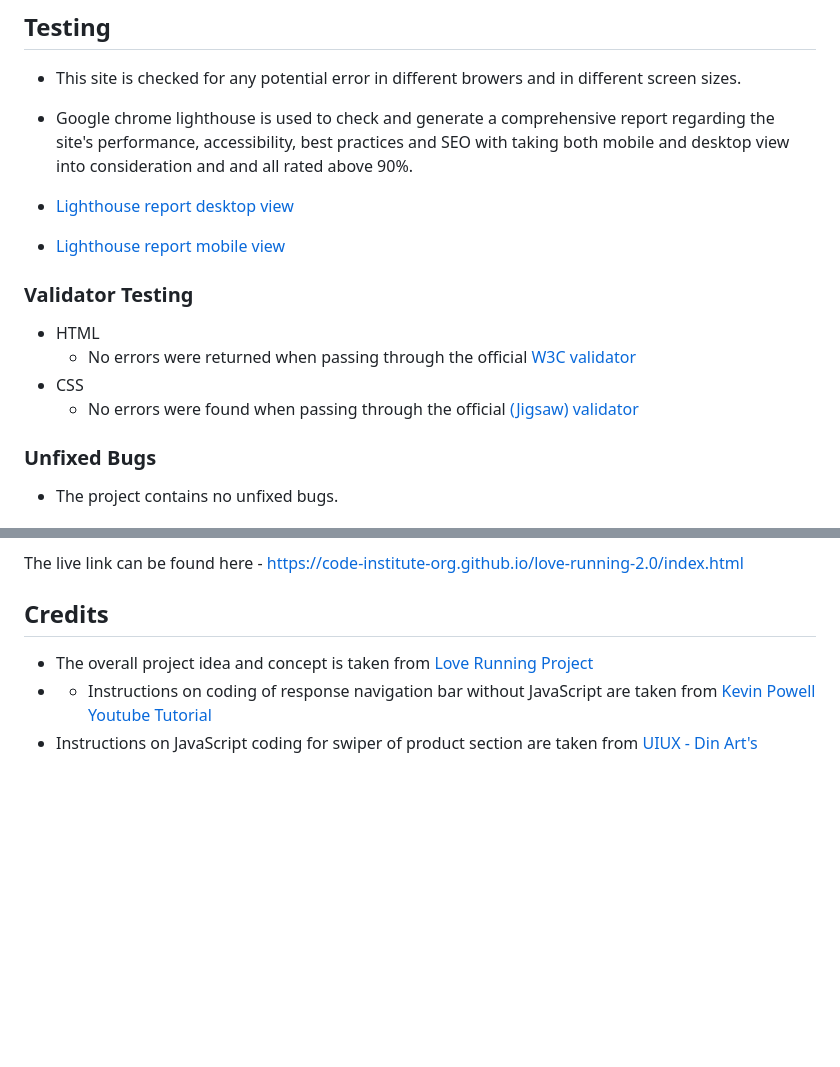
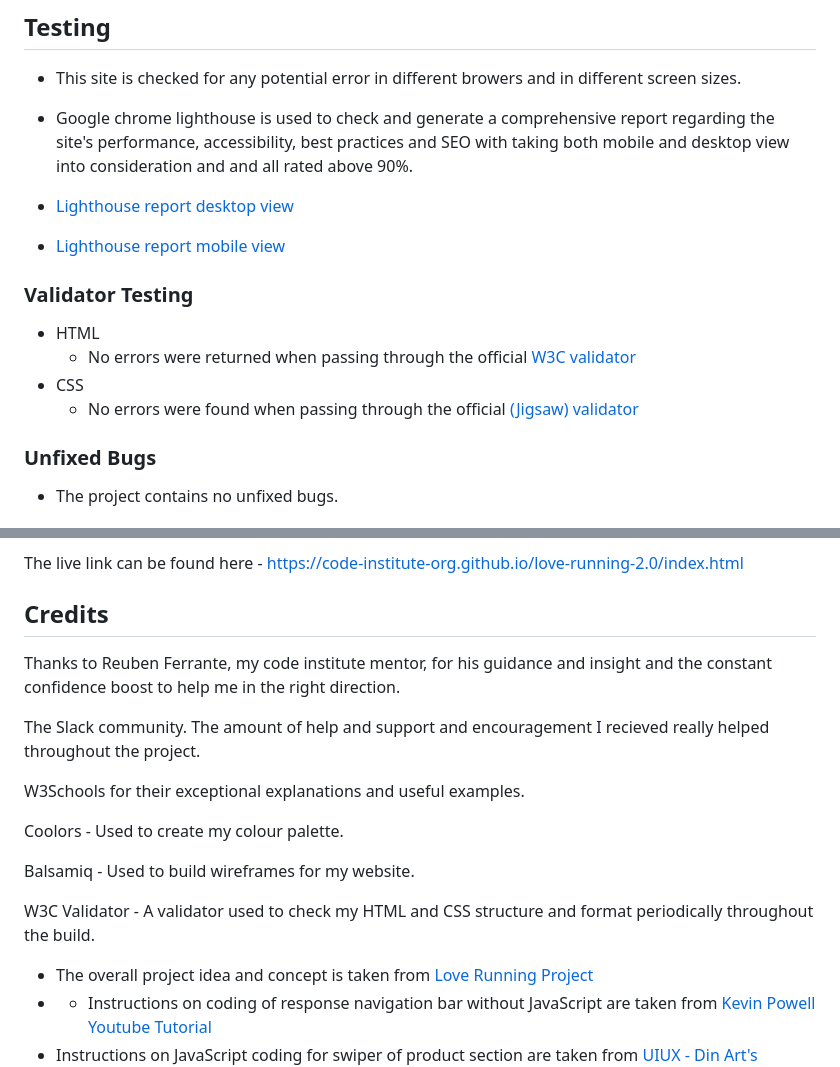
Before and after one commit to Ahmad-Hazrati/PP1, a Markdown page: README.md, 2 parts joined by grey strips. Rendered like a GitHub page; blank space fills up the shorter version.

Commit message:
docs: Update testing and validating testing sections to README

```diff
--- a/README.md
+++ b/README.md
@@ -79,5 +79,5 @@ This site is developed with the use of HTML and CSS with a minor coding of JavaS
 - CSS
-  - No errors were found when passing through the official [(Jigsaw) validator](/(Jigsaw)%20validator.mhtml)
+  - No errors were found when passing through the official [(Jigsaw) validator](assets/images/(Jigsaw)%20validator.png)
 
 ### Unfixed Bugs
 
@@ -97,6 +97,19 @@ The live link can be found here - https://code-institute-org.github.io/love-runn
 
 ## Credits
 
+Thanks to Reuben Ferrante, my code institute mentor, for his guidance and insight and the constant confidence boost to help me in the right direction.
+
+The Slack community. The amount of help and support and encouragement I recieved really helped throughout the project.
+
+W3Schools for their exceptional explanations and useful examples.
+
+Coolors - Used to create my colour palette.
+
+Balsamiq - Used to build wireframes for my website.
+
+W3C Validator - A validator used to check my HTML and CSS structure and format periodically throughout the build.
+
+
 - The overall project idea and concept is taken from [Love Running Project](https://github.com/Code-Institute-Solutions/love-running-2.0-sourcecode)
 - - Instructions on coding of response navigation bar without JavaScript are taken from [Kevin Powell Youtube Tutorial](https://www.youtube.com/watch?v=8QKOaTYvYUA/)
 - Instructions on JavaScript coding for swiper of product section are taken from [UIUX - Din Art's](https://www.youtube.com/watch?v=2vdjN8HILrc&t=56s)
```
Also changed, not shown: other parts of README.md (+3 -3 lines), assets/images/(Jigsaw) validator.png (added), assets/images/Lighthouse_report_desktop_view.png (renamed from assets/images/Lighthouse_desktopview.png), assets/images/Lighthouse_report_mobile_view.png (renamed from assets/images/Lighthouse_mobileview.png), assets/images/W3C Validator.png (added), 4 other files.
